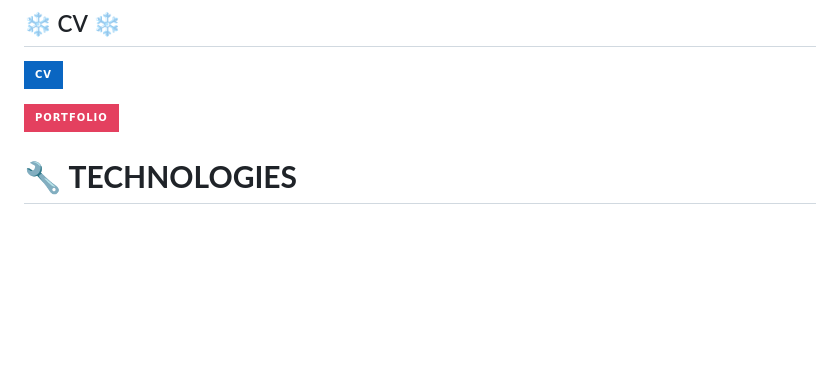
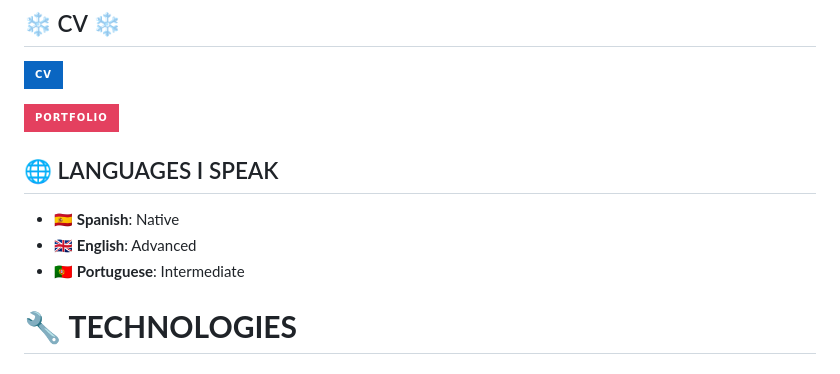
Before and after one commit to Juanxtron/Juanxtron, a Markdown page: README.md, the part around the change. Drawn GitHub-style; badges without logos; blank space fills up the shorter version.

```diff
--- a/README.md
+++ b/README.md
@@ -23,6 +23,12 @@
 [![CV](https://img.shields.io/badge/-CV-0A66C2?style=for-the-badge&logo=adobeacrobatreader&logoColor=white)](enlace-a-tu-cv)
 
 [![Portfolio](https://img.shields.io/badge/-Portfolio-E4405F?style=for-the-badge&logo=firefox&logoColor=white)](enlace-a-tu-portafolio)
+
+## 🌐 LANGUAGES I SPEAK
+
+- 🇪🇸 **Spanish**: Native
+- 🇬🇧 **English**: Advanced
+- 🇵🇹 **Portuguese**: Intermediate
 
 
 
```
